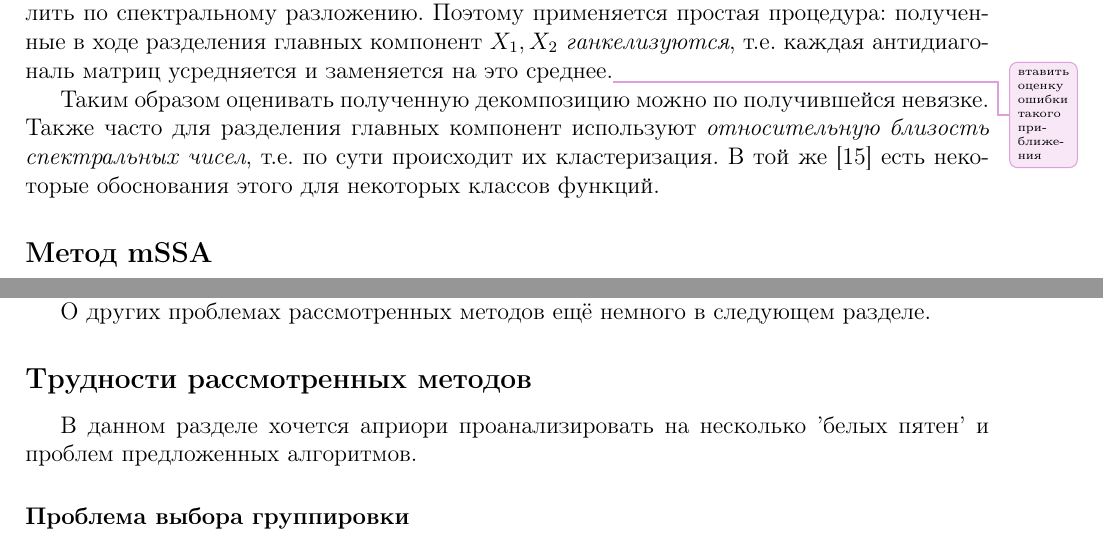
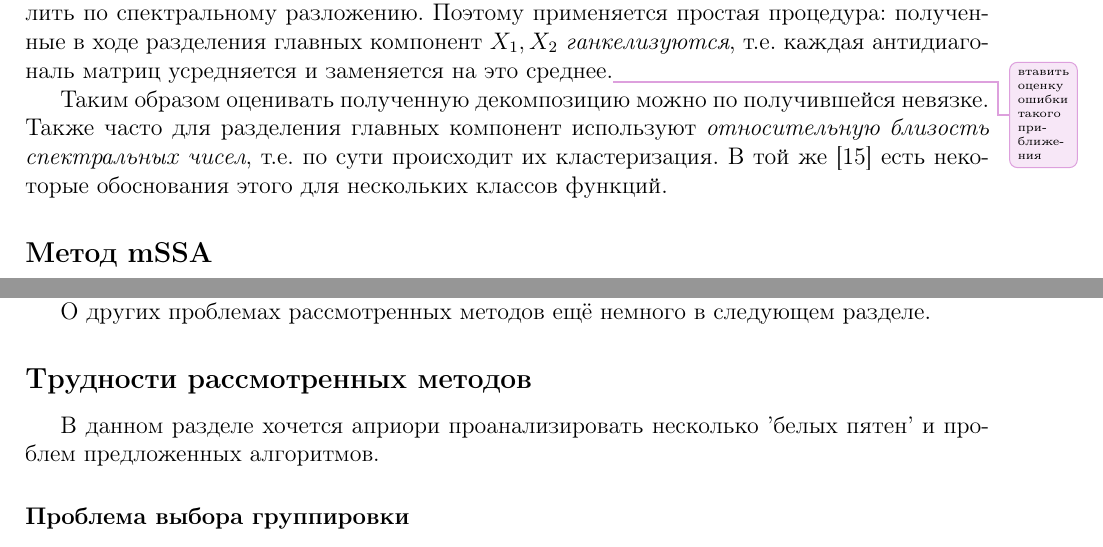
Before and after one commit to intsystems/tensor_decomposition, a LaTeX paper (doc/Tensor_SSA_Semkin.tex): two parts of pages 4 and 6 of 9, joined at a grey line, cut so that both start at the same text. Compiled offline with pdfLaTeX.

Commit message:
Minor refinements in text

```diff
--- a/doc/Tensor_SSA_Semkin.tex
+++ b/doc/Tensor_SSA_Semkin.tex
@@ -96,7 +96,7 @@
 
 	    	%TODO: втавить оценку ошибки такого приближения
 
-	    	Таким образом оценивать полученную декомпозицию можно по получившейся невязке. Также часто для разделения главных компонент используют \textit{относительную близость спектральных чисел}, т.е. по сути происходит их кластеризация. В той же \cite{ecfb9dc578be43ae9ee8fc88b8ff9151} есть некоторые обоснования этого для некоторых классов функций.
+	    	Таким образом оценивать полученную декомпозицию можно по получившейся невязке. Также часто для разделения главных компонент используют \textit{относительную близость спектральных чисел}, т.е. по сути происходит их кластеризация. В той же \cite{ecfb9dc578be43ae9ee8fc88b8ff9151} есть некоторые обоснования этого для нескольких классов функций.
 
 
 			\subsection*{Метод mSSA}
@@ -158,7 +158,7 @@
 
 			 \subsection*{Трудности рассмотренных методов}
 
-			 	В данном разделе хочется априори проанализировать на несколько 'белых пятен' и проблем предложенных алгоритмов.
+			 	В данном разделе хочется априори проанализировать несколько 'белых пятен' и проблем предложенных алгоритмов.
 
 			 	\subsubsection*{Проблема выбора группировки}
 
```
Also changed, not shown: README.md, doc/Tensor_SSA_Semkin.pdf.
